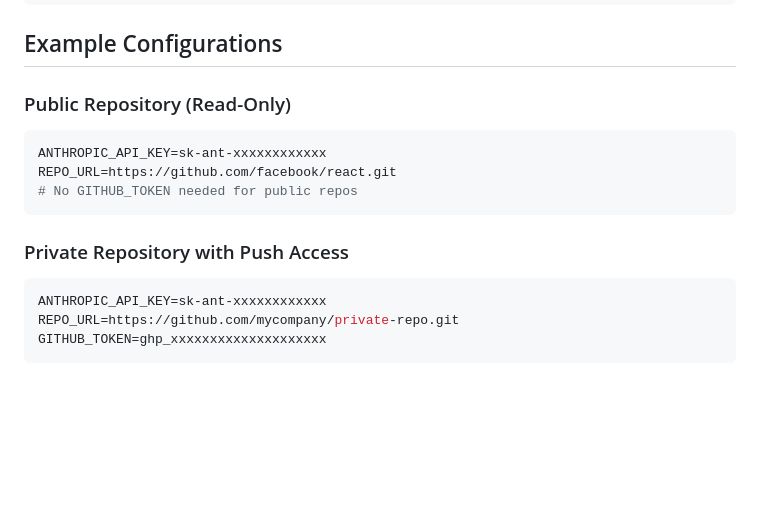
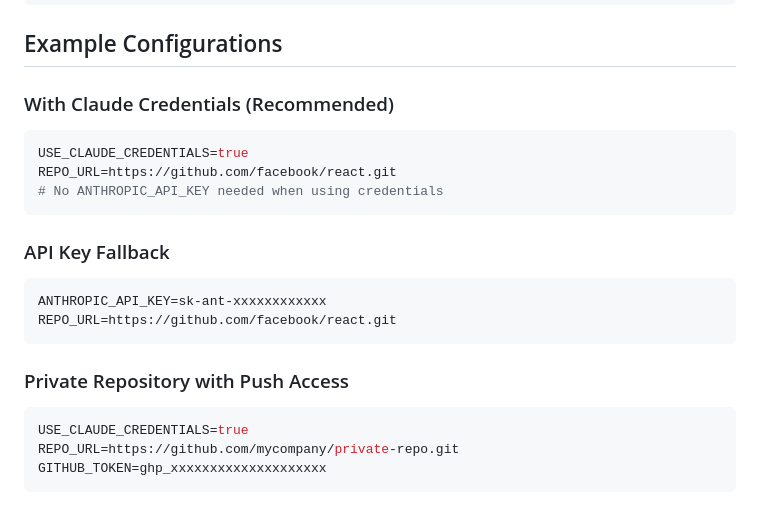
Before and after one commit to koogle/claudebox, a Markdown page: README.md, the part around the change. GitHub-like rendering; blank space fills up the shorter version.

Commit message:
UPdate instructions

````diff
--- a/README.md
+++ b/README.md
@@ -124,16 +124,22 @@ docker-compose up --build
 
 ## Example Configurations
 
-### Public Repository (Read-Only)
+### With Claude Credentials (Recommended)
+```env
+USE_CLAUDE_CREDENTIALS=true
+REPO_URL=https://github.com/facebook/react.git
+# No ANTHROPIC_API_KEY needed when using credentials
+```
+
+### API Key Fallback
 ```env
 ANTHROPIC_API_KEY=sk-ant-xxxxxxxxxxxx
 REPO_URL=https://github.com/facebook/react.git
-# No GITHUB_TOKEN needed for public repos
 ```
 
 ### Private Repository with Push Access
 ```env
-ANTHROPIC_API_KEY=sk-ant-xxxxxxxxxxxx
+USE_CLAUDE_CREDENTIALS=true
 REPO_URL=https://github.com/mycompany/private-repo.git
 GITHUB_TOKEN=ghp_xxxxxxxxxxxxxxxxxxxx
 ```
````
